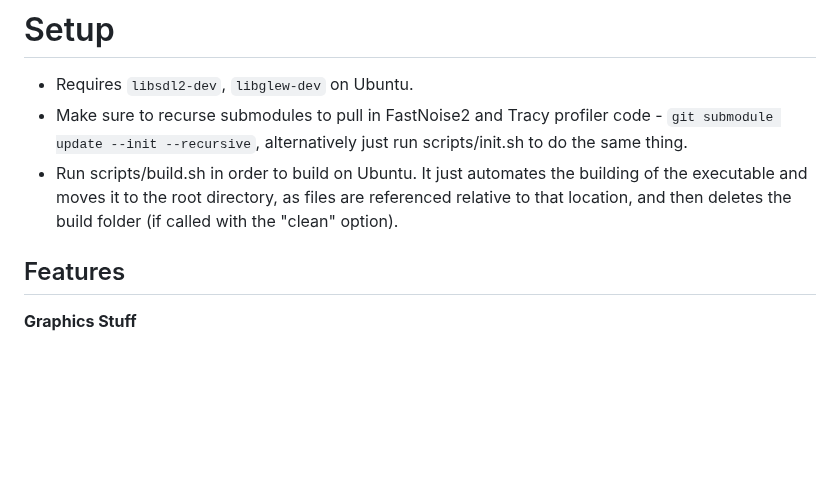
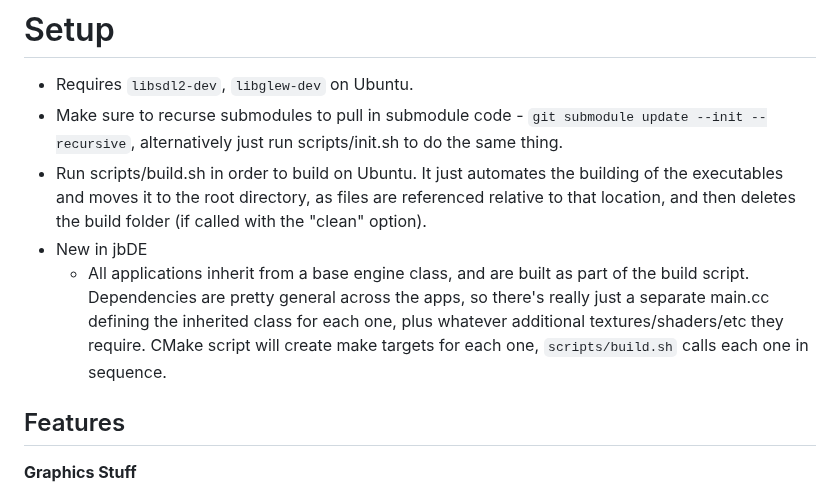
Before and after one commit to 0xBAMA/jbDE, a Markdown page: README.md, the part around the change. Drawn GitHub-style; blank space fills up the shorter version.

Commit message:
note about jbDE inheritance structure

```diff
--- a/README.md
+++ b/README.md
@@ -4,8 +4,10 @@ This is an evolution of the [NQADE](https://github.com/0xBAMA/not-quite-a-demo-e
 
 # Setup
 - Requires `libsdl2-dev`, `libglew-dev` on Ubuntu.
-- Make sure to recurse submodules to pull in FastNoise2 and Tracy profiler code - `git submodule update --init --recursive`, alternatively just run scripts/init.sh to do the same thing.
-- Run scripts/build.sh in order to build on Ubuntu. It just automates the building of the executable and moves it to the root directory, as files are referenced relative to that location, and then deletes the build folder (if called with the "clean" option).
+- Make sure to recurse submodules to pull in submodule code - `git submodule update --init --recursive`, alternatively just run scripts/init.sh to do the same thing.
+- Run scripts/build.sh in order to build on Ubuntu. It just automates the building of the executables and moves it to the root directory, as files are referenced relative to that location, and then deletes the build folder (if called with the "clean" option).
+- New in jbDE
+	- All applications inherit from a base engine class, and are built as part of the build script. Dependencies are pretty general across the apps, so there's really just a separate main.cc defining the inherited class for each one, plus whatever additional textures/shaders/etc they require. CMake script will create make targets for each one, `scripts/build.sh` calls each one in sequence.
 
 ## Features
 **Graphics Stuff**
```
